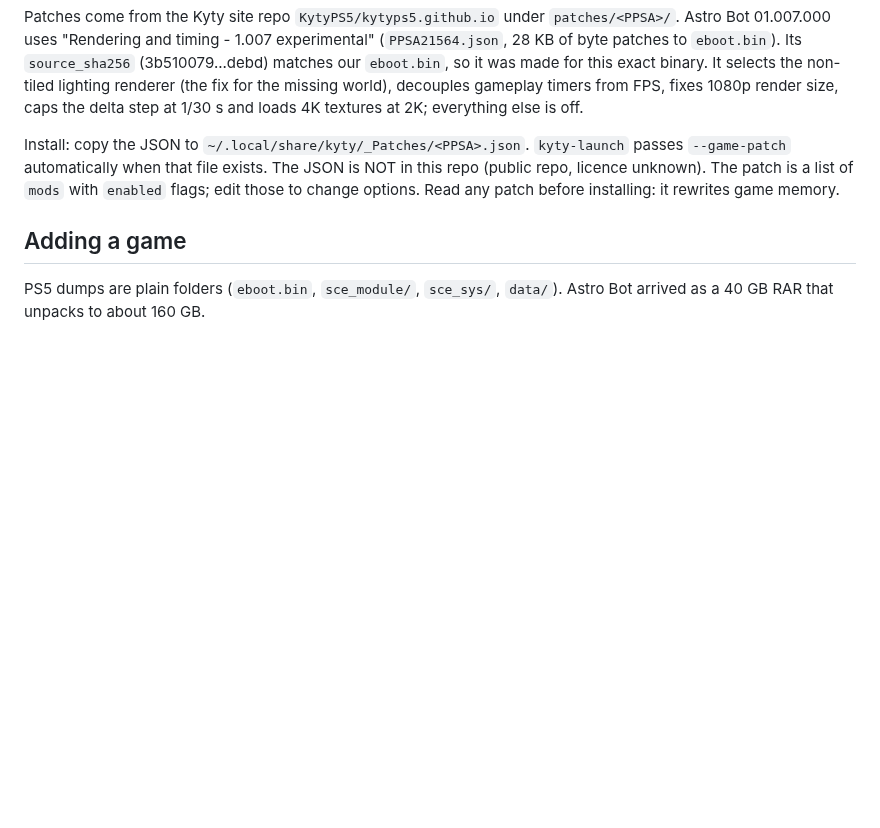
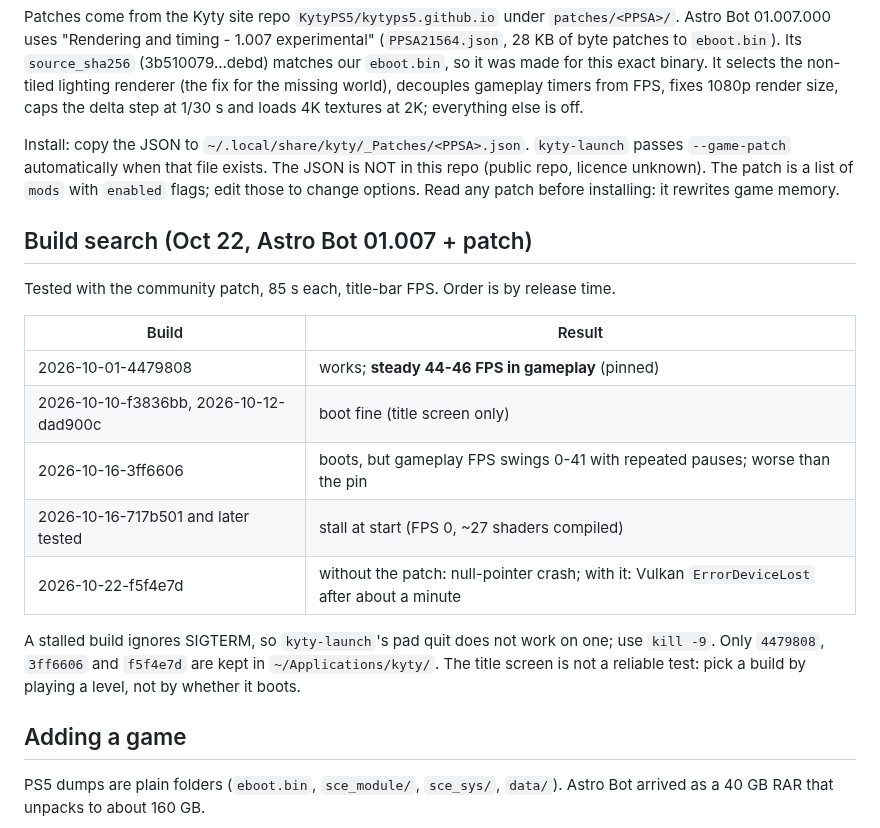
Before and after one commit to alleyneja/mediahub-configs, a Markdown page: docs/ps5-kyty.md, the part around the change. Drawn GitHub-style; blank space fills up the shorter version.

Commit message:
docs: Kyty build search results for Astro Bot (Oct 1 build stays pinned)
Co-Authored-By: Claude Sonnet 5.5 <noreply@anthropic.com>
Claude-Session: https://claude.ai/code/session_01W5PBCHJbGTbq3rnz2bQesc

```diff
--- a/docs/ps5-kyty.md
+++ b/docs/ps5-kyty.md
@@ -42,6 +42,22 @@ Install: copy the JSON to `~/.local/share/kyty/_Patches/<PPSA>.json`. `kyty-laun
 unknown). The patch is a list of `mods` with `enabled` flags; edit those to change options. Read any patch
 before installing: it rewrites game memory.
 
+## Build search (Oct 22, Astro Bot 01.007 + patch)
+
+Tested with the community patch, 85 s each, title-bar FPS. Order is by release time.
+
+| Build | Result |
+|---|---|
+| 2026-10-01-4479808 | works; **steady 44-46 FPS in gameplay** (pinned) |
+| 2026-10-10-f3836bb, 2026-10-12-dad900c | boot fine (title screen only) |
+| 2026-10-16-3ff6606 | boots, but gameplay FPS swings 0-41 with repeated pauses; worse than the pin |
+| 2026-10-16-717b501 and later tested | stall at start (FPS 0, ~27 shaders compiled) |
+| 2026-10-22-f5f4e7d | without the patch: null-pointer crash; with it: Vulkan `ErrorDeviceLost` after about a minute |
+
+A stalled build ignores SIGTERM, so `kyty-launch`'s pad quit does not work on one; use `kill -9`. Only
+`4479808`, `3ff6606` and `f5f4e7d` are kept in `~/Applications/kyty/`. The title screen is not a reliable
+test: pick a build by playing a level, not by whether it boots.
+
 ## Adding a game
 
 PS5 dumps are plain folders (`eboot.bin`, `sce_module/`, `sce_sys/`, `data/`). Astro Bot arrived as a 40 GB
```
